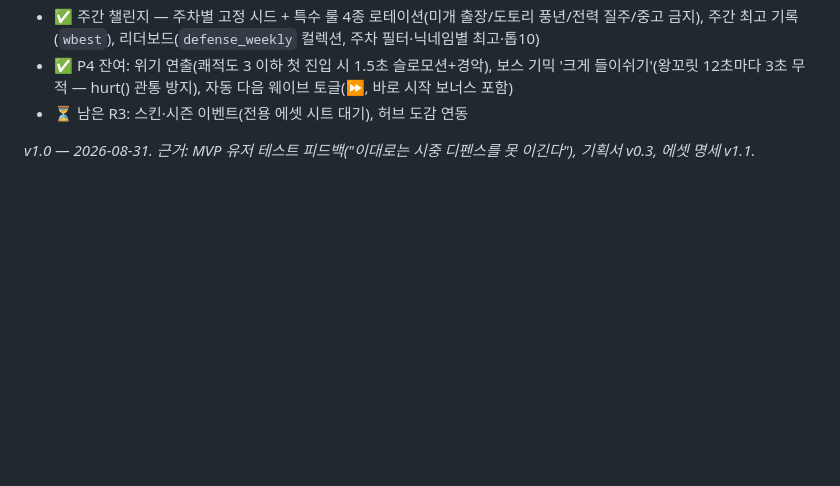
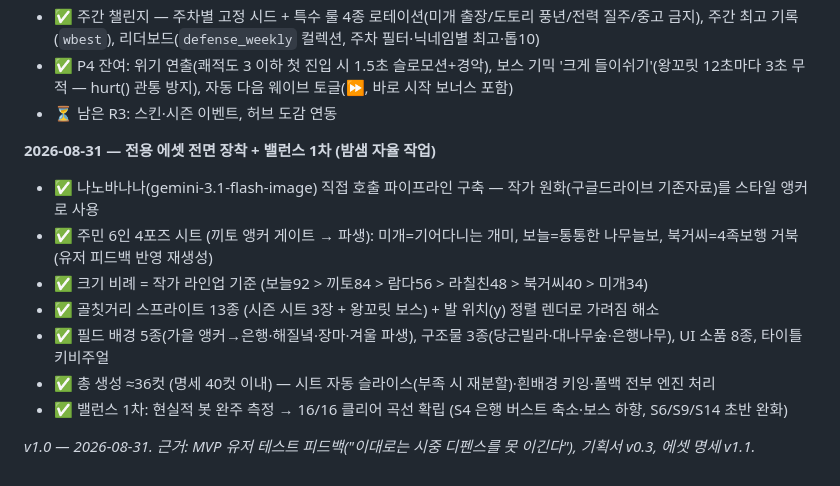
Before and after one commit to pang861209-rgb/somsom-city-game, a Markdown page: docs/release-plan.md, the part around the change. Rendered like a GitHub page; blank space fills up the shorter version.

Commit message:
릴리스 플랜 진행 로그 — 전용 에셋 전면 장착 + 밸런스 1차

```diff
--- a/docs/release-plan.md
+++ b/docs/release-plan.md
@@ -151,6 +151,15 @@
   - 얼음판(`*` 타일: 위 주민 행동 30% 감속 — 배치 퍼즐) · 눈사람 조각(+2HP/초 자가 회복) · 고드름(감속 면역) · 눈덩이(웨이포인트마다 +6HP 성장) · 보스 '왕눈보라'(9초마다 눈보라: 주민 2명 2.5초 빙결 + 고드름 소환)
 - ✅ 주간 챌린지 — 주차별 고정 시드 + 특수 룰 4종 로테이션(미개 출장/도토리 풍년/전력 질주/중고 금지), 주간 최고 기록(`wbest`), 리더보드(`defense_weekly` 컬렉션, 주차 필터·닉네임별 최고·톱10)
 - ✅ P4 잔여: 위기 연출(쾌적도 3 이하 첫 진입 시 1.5초 슬로모션+경악), 보스 기믹 '크게 들이쉬기'(왕꼬릿 12초마다 3초 무적 — hurt() 관통 방지), 자동 다음 웨이브 토글(⏩, 바로 시작 보너스 포함)
-- ⏳ 남은 R3: 스킨·시즌 이벤트(전용 에셋 시트 대기), 허브 도감 연동
+- ⏳ 남은 R3: 스킨·시즌 이벤트, 허브 도감 연동
+
+**2026-08-31 — 전용 에셋 전면 장착 + 밸런스 1차 (밤샘 자율 작업)**
+- ✅ 나노바나나(gemini-3.1-flash-image) 직접 호출 파이프라인 구축 — 작가 원화(구글드라이브 기존자료)를 스타일 앵커로 사용
+- ✅ 주민 6인 4포즈 시트 (끼토 앵커 게이트 → 파생): 미개=기어다니는 개미, 보늘=통통한 나무늘보, 북거씨=4족보행 거북 (유저 피드백 반영 재생성)
+- ✅ 크기 비례 = 작가 라인업 기준 (보늘92 > 끼토84 > 람다56 > 라칠친48 > 북거씨40 > 미개34)
+- ✅ 골칫거리 스프라이트 13종 (시즌 시트 3장 + 왕꼬릿 보스) + 발 위치(y) 정렬 렌더로 가려짐 해소
+- ✅ 필드 배경 5종(가을 앵커→은행·해질녘·장마·겨울 파생), 구조물 3종(당근빌라·대나무숲·은행나무), UI 소품 8종, 타이틀 키비주얼
+- ✅ 총 생성 ≈36컷 (명세 40컷 이내) — 시트 자동 슬라이스(부족 시 재분할)·흰배경 키잉·폴백 전부 엔진 처리
+- ✅ 밸런스 1차: 현실적 봇 완주 측정 → 16/16 클리어 곡선 확립 (S4 은행 버스트 축소·보스 하향, S6/S9/S14 초반 완화)
 
 *v1.0 — 2026-08-31. 근거: MVP 유저 테스트 피드백("이대로는 시중 디펜스를 못 이긴다"), 기획서 v0.3, 에셋 명세 v1.1.*
```
